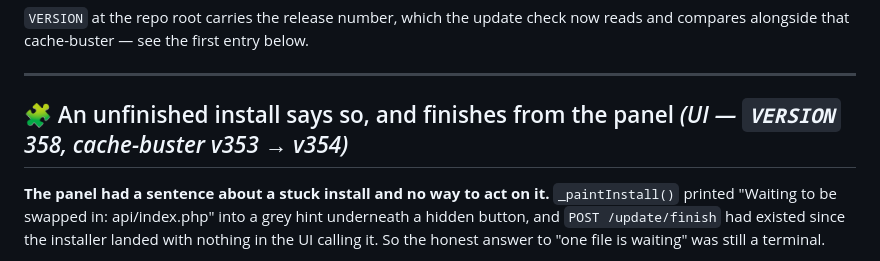
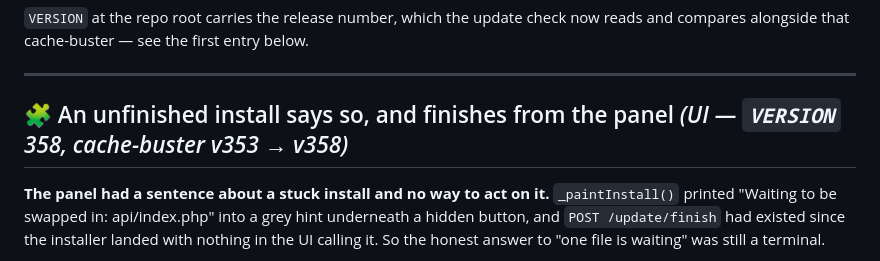
Before and after one commit to MBHudson/Autonomous, a Markdown page: CHANGELOG.md, the part around the change. GitHub-like rendering.

Commit message:
Record the corrected cache-buster in the v358 entry
The changelog still described release 358 as moving the cache-buster to
v354, which is the number the badge wrongly displayed. Point it at v358,
the value that actually shipped.

```diff
--- a/CHANGELOG.md
+++ b/CHANGELOG.md
@@ -17,7 +17,7 @@ reads and compares alongside that cache-buster — see the first entry below.
 
 ---
 
-## 🧩 An unfinished install says so, and finishes from the panel *(UI — `VERSION` 358, cache-buster v353 → v354)*
+## 🧩 An unfinished install says so, and finishes from the panel *(UI — `VERSION` 358, cache-buster v353 → v358)*
 
 **The panel had a sentence about a stuck install and no way to act on it.**
 `_paintInstall()` printed "Waiting to be swapped in: api/index.php" into a grey
```
